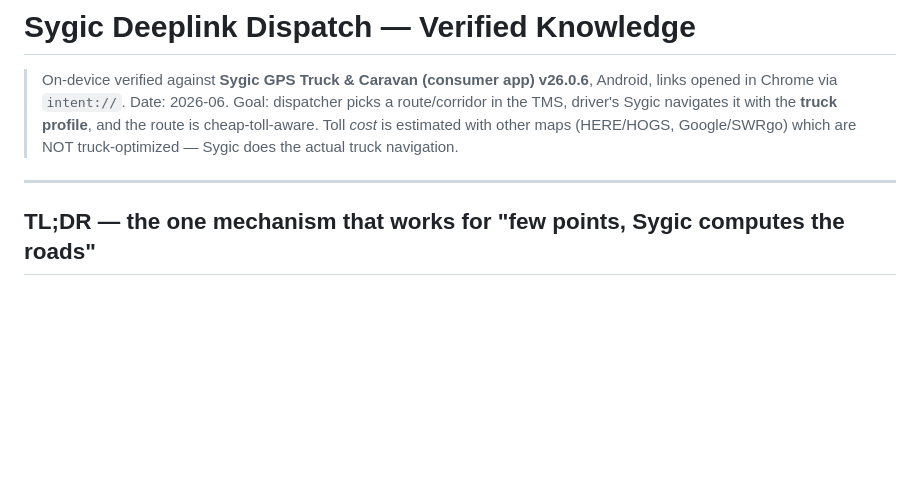
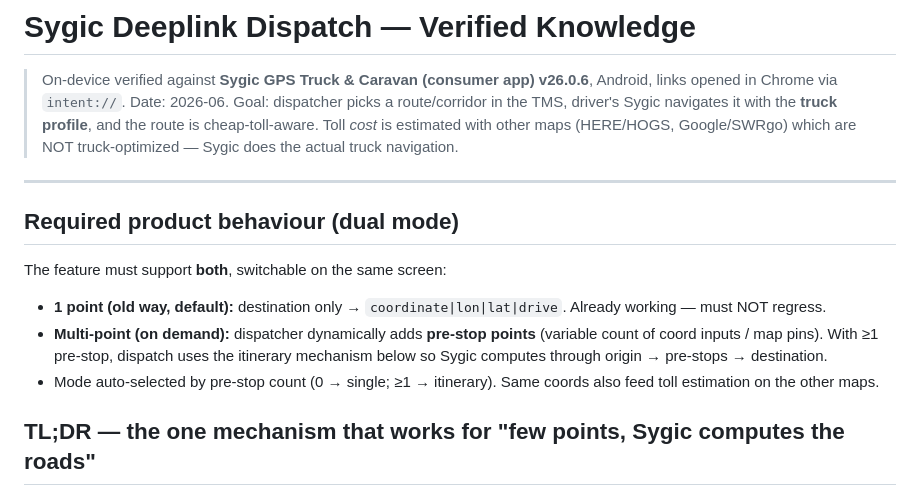
Before and after one commit to dragoshuniq/test2, a Markdown page: SYGIC-DEEPLINK-KNOWLEDGE.md, the part around the change. GitHub-like rendering; blank space fills up the shorter version.

```diff
--- a/SYGIC-DEEPLINK-KNOWLEDGE.md
+++ b/SYGIC-DEEPLINK-KNOWLEDGE.md
@@ -4,6 +4,13 @@
 > Goal: dispatcher picks a route/corridor in the TMS, driver's Sygic navigates it with the **truck profile**, and the route is cheap-toll-aware. Toll *cost* is estimated with other maps (HERE/HOGS, Google/SWRgo) which are NOT truck-optimized — Sygic does the actual truck navigation.
 
 ---
+
+## Required product behaviour (dual mode)
+
+The feature must support **both**, switchable on the same screen:
+- **1 point (old way, default):** destination only → `coordinate|lon|lat|drive`. Already working — must NOT regress.
+- **Multi-point (on demand):** dispatcher dynamically adds **pre-stop points** (variable count of coord inputs / map pins). With ≥1 pre-stop, dispatch uses the itinerary mechanism below so Sygic computes through origin → pre-stops → destination.
+- Mode auto-selected by pre-stop count (0 → single; ≥1 → itinerary). Same coords also feed toll estimation on the other maps.
 
 ## TL;DR — the one mechanism that works for "few points, Sygic computes the roads"
 
```
Also changed, not shown: NEW-SESSION-PROMPT.md (+14 -0 lines).
